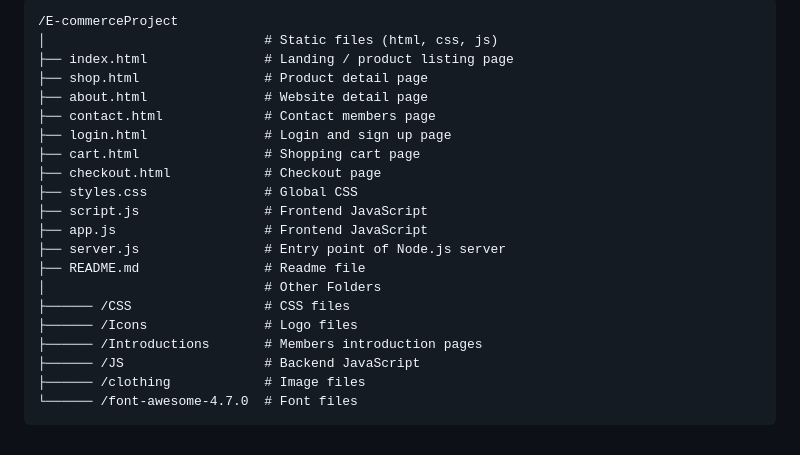
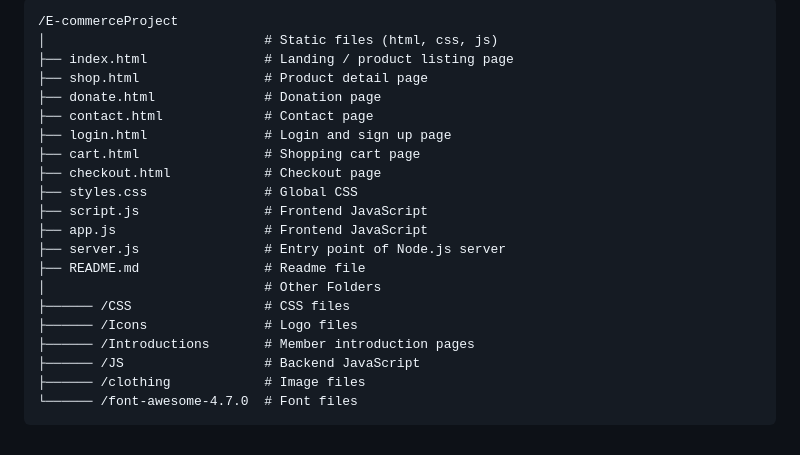
Before and after one commit to nykenkung/eCommerce-Store, a Markdown page: README.md, the part around the change. Drawn GitHub-style.

```diff
--- a/README.md
+++ b/README.md
@@ -46,8 +46,8 @@ We will upload a figma for a layout once we know the direction we want to go.
 │                            # Static files (html, css, js)
 ├── index.html               # Landing / product listing page
 ├── shop.html                # Product detail page
-├── about.html               # Website detail page
-├── contact.html             # Contact members page
+├── donate.html              # Donation page
+├── contact.html             # Contact page
 ├── login.html               # Login and sign up page
 ├── cart.html                # Shopping cart page
 ├── checkout.html            # Checkout page
@@ -59,7 +59,7 @@ We will upload a figma for a layout once we know the direction we want to go.
 │                            # Other Folders
 ├────── /CSS                 # CSS files
 ├────── /Icons               # Logo files
-├────── /Introductions       # Members introduction pages
+├────── /Introductions       # Member introduction pages
 ├────── /JS                  # Backend JavaScript
 ├────── /clothing            # Image files
 └────── /font-awesome-4.7.0  # Font files
```
